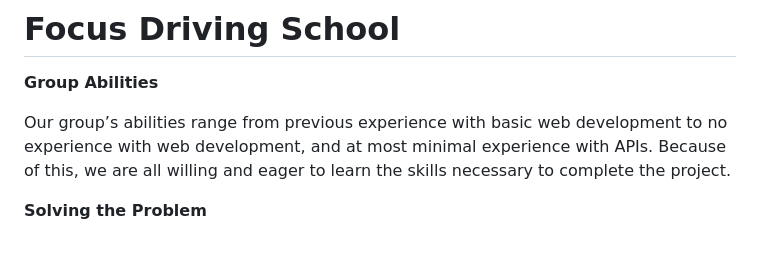
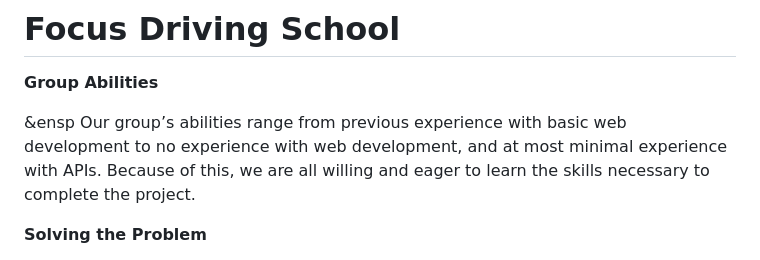
Before and after one commit to shukaiK/SYM-Driving-School, a Markdown page: README.md, the part around the change. Rendered like a GitHub page.

```diff
--- a/README.md
+++ b/README.md
@@ -1,7 +1,7 @@
 # Focus Driving School
 **Group Abilities**
 
-  Our group’s abilities range from previous experience with basic web development to no experience with web development, and at most minimal experience with APIs. Because of this, we are all willing and eager to learn the skills necessary to complete the project.
+&ensp Our group’s abilities range from previous experience with basic web development to no experience with web development, and at most minimal experience with APIs. Because of this, we are all willing and eager to learn the skills necessary to complete the project.
 
 **Solving the Problem**
 
```
